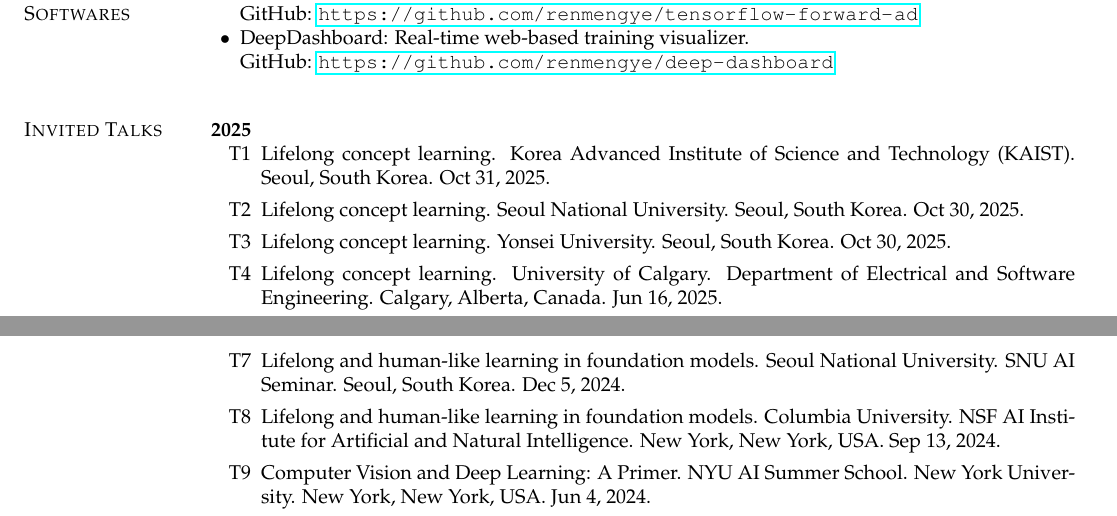
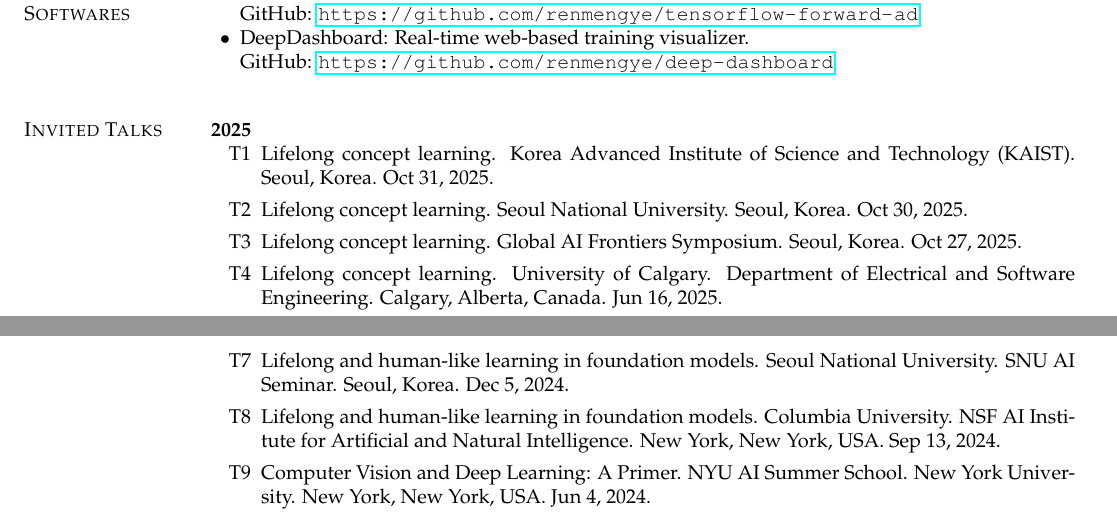
Before and after one commit to renmengye/cv, a LaTeX CV (cv_mengye_ren.tex, which reads sections/talks.tex): two parts of pages 9 and 10 of 12, joined at a grey line, cut so that both start at the same text. Compiled offline with pdfLaTeX.

Commit message:
updated talks

```diff
--- a/sections/talks.tex
+++ b/sections/talks.tex
@@ -5,9 +5,9 @@
 \textbf{2025}
 \begin{enumerate}
 \renewcommand\labelenumi{T\theenumi}
-\item Lifelong concept learning. Korea Advanced Institute of Science and Technology (KAIST). Seoul, South Korea. Oct 31, 2025.
-\item Lifelong concept learning. Seoul National University. Seoul, South Korea. Oct 30, 2025.
-\item Lifelong concept learning. Yonsei University. Seoul, South Korea. Oct 30, 2025.
+\item Lifelong concept learning. Korea Advanced Institute of Science and Technology (KAIST). Seoul, Korea. Oct 31, 2025.
+\item Lifelong concept learning. Seoul National University. Seoul, Korea. Oct 30, 2025.
+\item Lifelong concept learning. Global AI Frontiers Symposium. Seoul, Korea. Oct 27, 2025.
 \item Lifelong concept learning. University of Calgary. Department of Electrical and Software Engineering. Calgary, Alberta, Canada. Jun 16, 2025.
 \item Lifelong concept learning. IITP AI Education Program. New York, New York, USA. Jun 2, 2025.
 \item Lifelong concept learning for machines. New York University. Department of Psychology ConCats Seminar. New York, New York, USA. Apr 4, 2025.
@@ -16,7 +16,7 @@
 \textbf{2024}
 \begin{enumerate}[resume]
 \renewcommand\labelenumi{T\theenumi}
-\item Lifelong and human-like learning in foundation models. Seoul National University. SNU AI Seminar. Seoul, South Korea. Dec 5, 2024.
+\item Lifelong and human-like learning in foundation models. Seoul National University. SNU AI Seminar. Seoul, Korea. Dec 5, 2024.
 \item Lifelong and human-like learning in foundation models. Columbia University. NSF AI Institute for Artificial and Natural Intelligence. New York, New York, USA. Sep 13, 2024.
 \item Computer Vision and Deep Learning: A Primer. NYU AI Summer School. New York University. New York, New York, USA. Jun 4, 2024.
 \item Lifelong and human-like learning in foundation models. Machine Learning Seminar. Flatiron Institute. New York, New York, USA. Apr 30, 2024.
```
